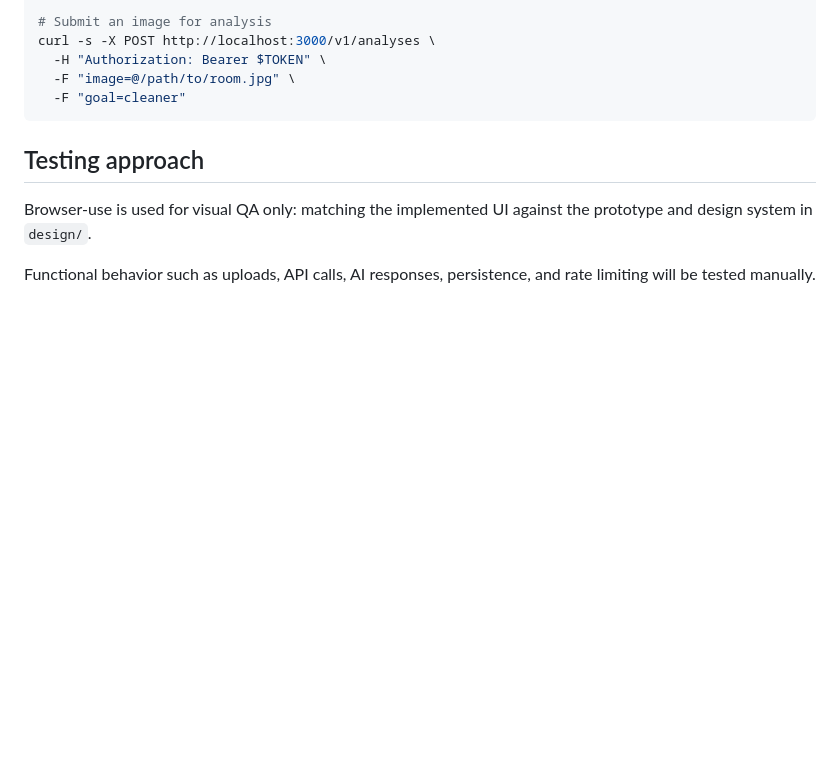
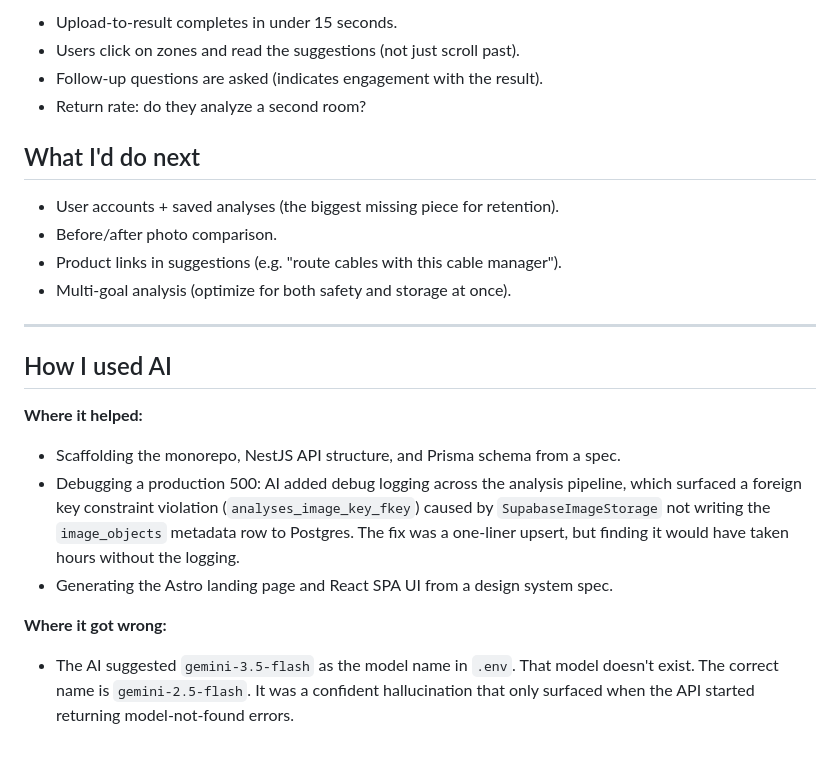
Before and after one commit to afikrim/organaizer, a Markdown page: README.md, the part around one of its changes. GitHub-like rendering; blank space fills up the shorter version.

````diff
--- a/README.md
+++ b/README.md
@@ -94,13 +61,24 @@ TOKEN=$(curl -s -X POST http://localhost:3000/v1/sessions | jq -r '.token')
 
-# Submit an image for analysis
-curl -s -X POST http://localhost:3000/v1/analyses \
-  -H "Authorization: Bearer $TOKEN" \
-  -F "image=@/path/to/room.jpg" \
-  -F "goal=cleaner"
-```
+- Upload-to-result completes in under 15 seconds.
+- Users click on zones and read the suggestions (not just scroll past).
+- Follow-up questions are asked (indicates engagement with the result).
+- Return rate: do they analyze a second room?
 
-## Testing approach
+## What I'd do next
 
-Browser-use is used for visual QA only: matching the implemented UI against the prototype and design system in `design/`.
+- User accounts + saved analyses (the biggest missing piece for retention).
+- Before/after photo comparison.
+- Product links in suggestions (e.g. "route cables with this cable manager").
+- Multi-goal analysis (optimize for both safety and storage at once).
 
-Functional behavior such as uploads, API calls, AI responses, persistence, and rate limiting will be tested manually.
+---
+
+## How I used AI
+
+**Where it helped:**
+- Scaffolding the monorepo, NestJS API structure, and Prisma schema from a spec.
+- Debugging a production 500: AI added debug logging across the analysis pipeline, which surfaced a foreign key constraint violation (`analyses_image_key_fkey`) caused by `SupabaseImageStorage` not writing the `image_objects` metadata row to Postgres. The fix was a one-liner upsert, but finding it would have taken hours without the logging.
+- Generating the Astro landing page and React SPA UI from a design system spec.
+
+**Where it got wrong:**
+- The AI suggested `gemini-3.5-flash` as the model name in `.env`. That model doesn't exist. The correct name is `gemini-2.5-flash`. It was a confident hallucination that only surfaced when the API started returning model-not-found errors.
````
Also changed, not shown: other parts of README.md (+33 -66 lines).
